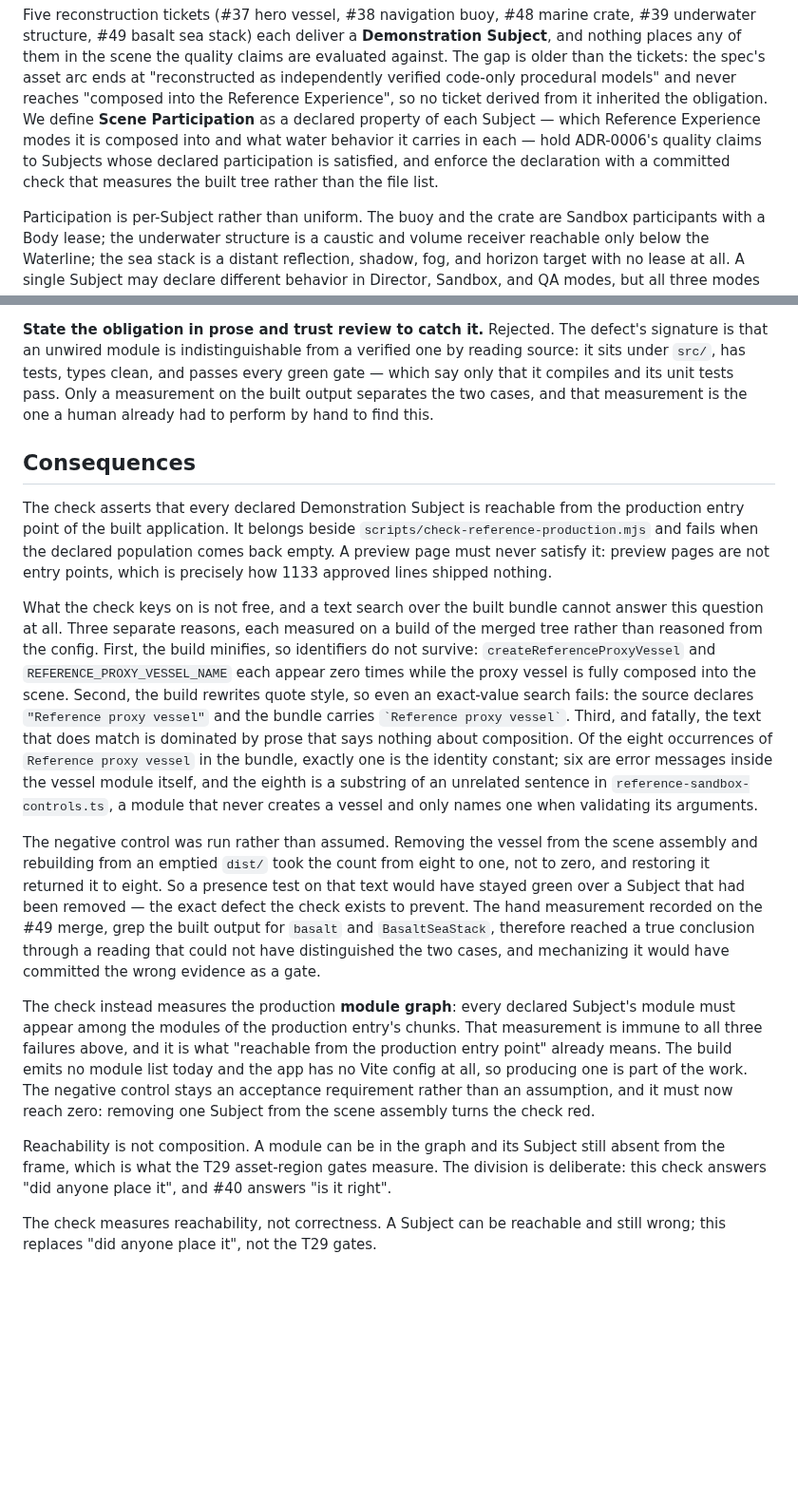
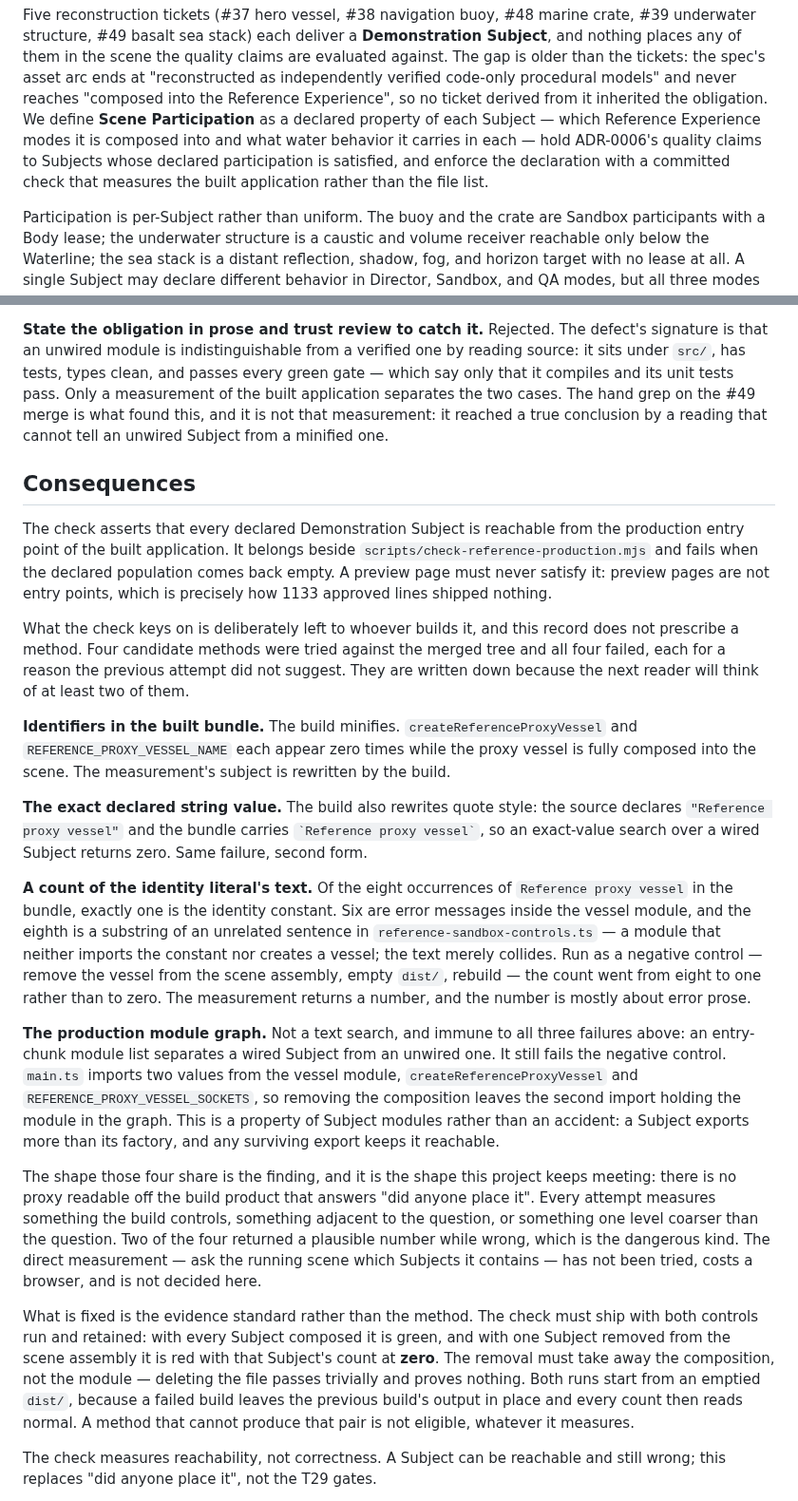
Before and after one commit to alexcz-a11y/real_water, a Markdown page: docs/adr/0029-declare-and-enforce-reference-experience-scene-membership.md, 2 parts joined by grey strips. Shown at 95% size. Rendered like a GitHub page; blank space fills up the shorter version.

Commit message:
docs: record four failed methods and fix the evidence standard, not the method (#59)
Third correction, and the last one that names a method. The integration
session verified the module graph is buildable on vite 8.2.1 and separates
wired from unwired, then ran the negative control and it did not reach zero
either.

Its stated cause does not hold, checked at source. reference-sandbox-controls
imports the vessel module with `import type`, which the build erases;
reference-showcase-schedule does not import it at all - line 48 is
`REFERENCE_PROXY_VESSEL_BODY_ID = "reference-proxy-vessel"`, a string constant
whose value collides with the module's basename. That is the same
substring-collision species as the previous finding, one level up.

The sufficient cause is visible in main.ts, which imports two values from the
module: createReferenceProxyVessel and REFERENCE_PROXY_VESSEL_SOCKETS.
Removing the composition leaves the second import holding the module in the
graph. That is a property of Subject modules rather than an accident - a
Subject exports more than its factory.

So the conclusion stands with different evidence, and the ADR stops
prescribing. It records all four failed methods with their mechanisms, states
the finding they share - no proxy readable off the build product answers "did
anyone place it" - and fixes the evidence standard instead: both controls run
and retained, the negative control reaching zero, the removal taking away the
composition rather than the module, both runs from an emptied dist/.

Co-Authored-By: Claude Opus 5 (1M context) <noreply@anthropic.com>

```diff
--- a/docs/adr/0029-declare-and-enforce-reference-experience-scene-membership.md
+++ b/docs/adr/0029-declare-and-enforce-reference-experience-scene-membership.md
@@ -9,7 +9,7 @@ ticket derived from it inherited the obligation. We define **Scene Participation
 declared property of each Subject — which Reference Experience modes it is composed into and
 what water behavior it carries in each — hold ADR-0006's quality claims to Subjects whose
 declared participation is satisfied, and enforce the declaration with a committed check that
-measures the built tree rather than the file list.
+measures the built application rather than the file list.
 
 Participation is per-Subject rather than uniform. The buoy and the crate are Sandbox
 participants with a Body lease; the underwater structure is a caustic and volume receiver
@@ -40,8 +40,10 @@ five concurrent branches would all edit it.
 **State the obligation in prose and trust review to catch it.** Rejected. The defect's
 signature is that an unwired module is indistinguishable from a verified one by reading source:
 it sits under `src/`, has tests, types clean, and passes every green gate — which say only that
-it compiles and its unit tests pass. Only a measurement on the built output separates the two
-cases, and that measurement is the one a human already had to perform by hand to find this.
+it compiles and its unit tests pass. Only a measurement of the built application separates the
+two cases. The hand grep on the #49 merge is what found this, and it is not that measurement:
+it reached a true conclusion by a reading that cannot tell an unwired Subject from a minified
+one.
 
 ## Consequences
 
@@ -51,38 +53,48 @@ entry point of the built application. It belongs beside
 empty. A preview page must never satisfy it: preview pages are not entry points, which is
 precisely how 1133 approved lines shipped nothing.
 
-What the check keys on is not free, and a text search over the built bundle cannot answer this
-question at all. Three separate reasons, each measured on a build of the merged tree rather
-than reasoned from the config. First, the build minifies, so identifiers do not survive:
-`createReferenceProxyVessel` and `REFERENCE_PROXY_VESSEL_NAME` each appear zero times while the
-proxy vessel is fully composed into the scene. Second, the build rewrites quote style, so even
-an exact-value search fails: the source declares `"Reference proxy vessel"` and the bundle
-carries `` `Reference proxy vessel` ``. Third, and fatally, the text that does match is
-dominated by prose that says nothing about composition. Of the eight occurrences of `Reference
-proxy vessel` in the bundle, exactly one is the identity constant; six are error messages
-inside the vessel module itself, and the eighth is a substring of an unrelated sentence in
-`reference-sandbox-controls.ts`, a module that never creates a vessel and only names one when
-validating its arguments.
+What the check keys on is deliberately left to whoever builds it, and this record does not
+prescribe a method. Four candidate methods were tried against the merged tree and all four
+failed, each for a reason the previous attempt did not suggest. They are written down because
+the next reader will think of at least two of them.
 
-The negative control was run rather than assumed. Removing the vessel from the scene assembly
-and rebuilding from an emptied `dist/` took the count from eight to one, not to zero, and
-restoring it returned it to eight. So a presence test on that text would have stayed green over
-a Subject that had been removed — the exact defect the check exists to prevent. The hand
-measurement recorded on the #49 merge, grep the built output for `basalt` and `BasaltSeaStack`,
-therefore reached a true conclusion through a reading that could not have distinguished the two
-cases, and mechanizing it would have committed the wrong evidence as a gate.
+**Identifiers in the built bundle.** The build minifies. `createReferenceProxyVessel` and
+`REFERENCE_PROXY_VESSEL_NAME` each appear zero times while the proxy vessel is fully composed
+into the scene. The measurement's subject is rewritten by the build.
 
-The check instead measures the production **module graph**: every declared Subject's module must
-appear among the modules of the production entry's chunks. That measurement is immune to all
-three failures above, and it is what "reachable from the production entry point" already means.
-The build emits no module list today and the app has no Vite config at all, so producing one is
-part of the work. The negative control stays an acceptance requirement rather than an
-assumption, and it must now reach zero: removing one Subject from the scene assembly turns the
-check red.
+**The exact declared string value.** The build also rewrites quote style: the source declares
+`"Reference proxy vessel"` and the bundle carries `` `Reference proxy vessel` ``, so an
+exact-value search over a wired Subject returns zero. Same failure, second form.
 
-Reachability is not composition. A module can be in the graph and its Subject still absent from
-the frame, which is what the T29 asset-region gates measure. The division is deliberate: this
-check answers "did anyone place it", and #40 answers "is it right".
+**A count of the identity literal's text.** Of the eight occurrences of `Reference proxy vessel`
+in the bundle, exactly one is the identity constant. Six are error messages inside the vessel
+module, and the eighth is a substring of an unrelated sentence in `reference-sandbox-controls.ts`
+— a module that neither imports the constant nor creates a vessel; the text merely collides.
+Run as a negative control — remove the vessel from the scene assembly, empty `dist/`, rebuild —
+the count went from eight to one rather than to zero. The measurement returns a number, and the
+number is mostly about error prose.
+
+**The production module graph.** Not a text search, and immune to all three failures above: an
+entry-chunk module list separates a wired Subject from an unwired one. It still fails the
+negative control. `main.ts` imports two values from the vessel module, `createReferenceProxyVessel`
+and `REFERENCE_PROXY_VESSEL_SOCKETS`, so removing the composition leaves the second import
+holding the module in the graph. This is a property of Subject modules rather than an accident:
+a Subject exports more than its factory, and any surviving export keeps it reachable.
+
+The shape those four share is the finding, and it is the shape this project keeps meeting: there
+is no proxy readable off the build product that answers "did anyone place it". Every attempt
+measures something the build controls, something adjacent to the question, or something one
+level coarser than the question. Two of the four returned a plausible number while wrong, which
+is the dangerous kind. The direct measurement — ask the running scene which Subjects it contains
+— has not been tried, costs a browser, and is not decided here.
+
+What is fixed is the evidence standard rather than the method. The check must ship with both
+controls run and retained: with every Subject composed it is green, and with one Subject removed
+from the scene assembly it is red with that Subject's count at **zero**. The removal must take
+away the composition, not the module — deleting the file passes trivially and proves nothing.
+Both runs start from an emptied `dist/`, because a failed build leaves the previous build's
+output in place and every count then reads normal. A method that cannot produce that pair is not
+eligible, whatever it measures.
 
 The check measures reachability, not correctness. A Subject can be reachable and still wrong;
 this replaces "did anyone place it", not the T29 gates.
```
